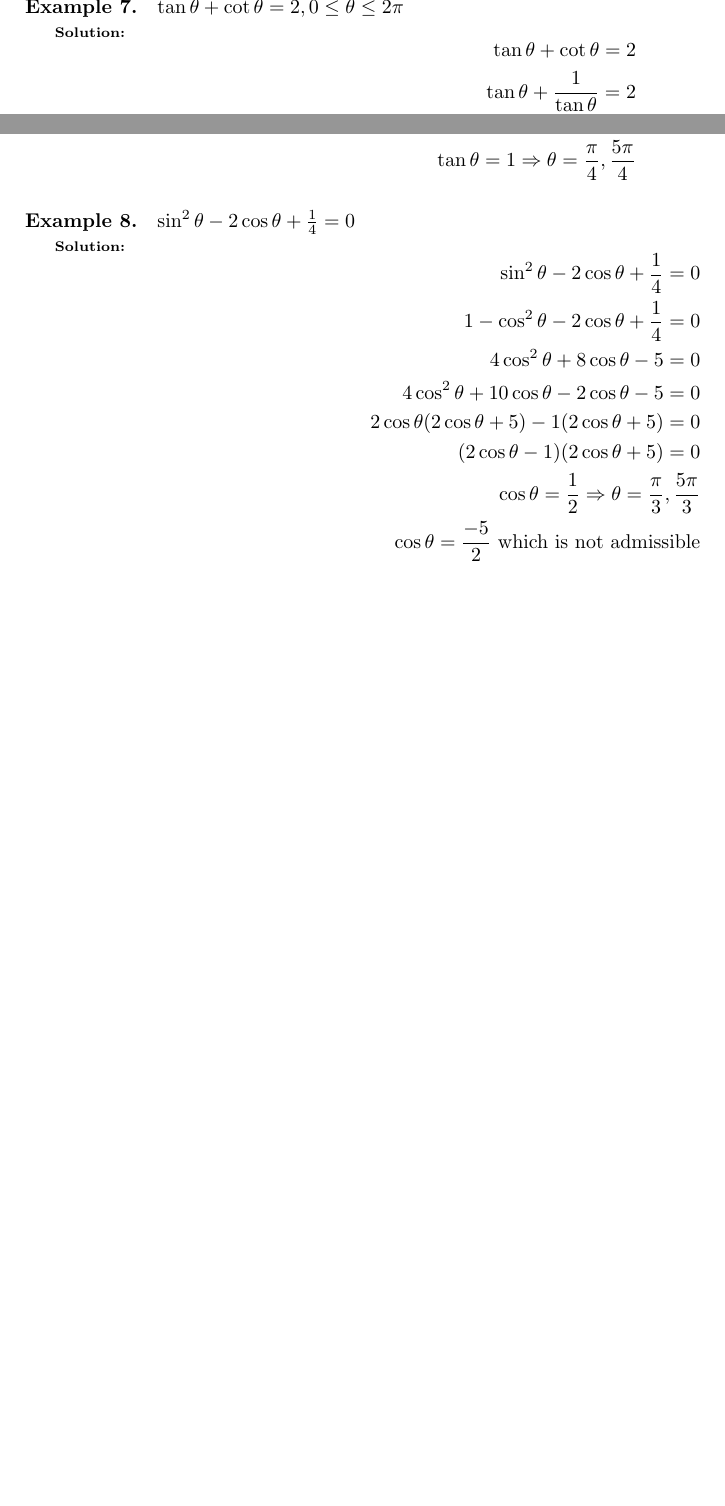
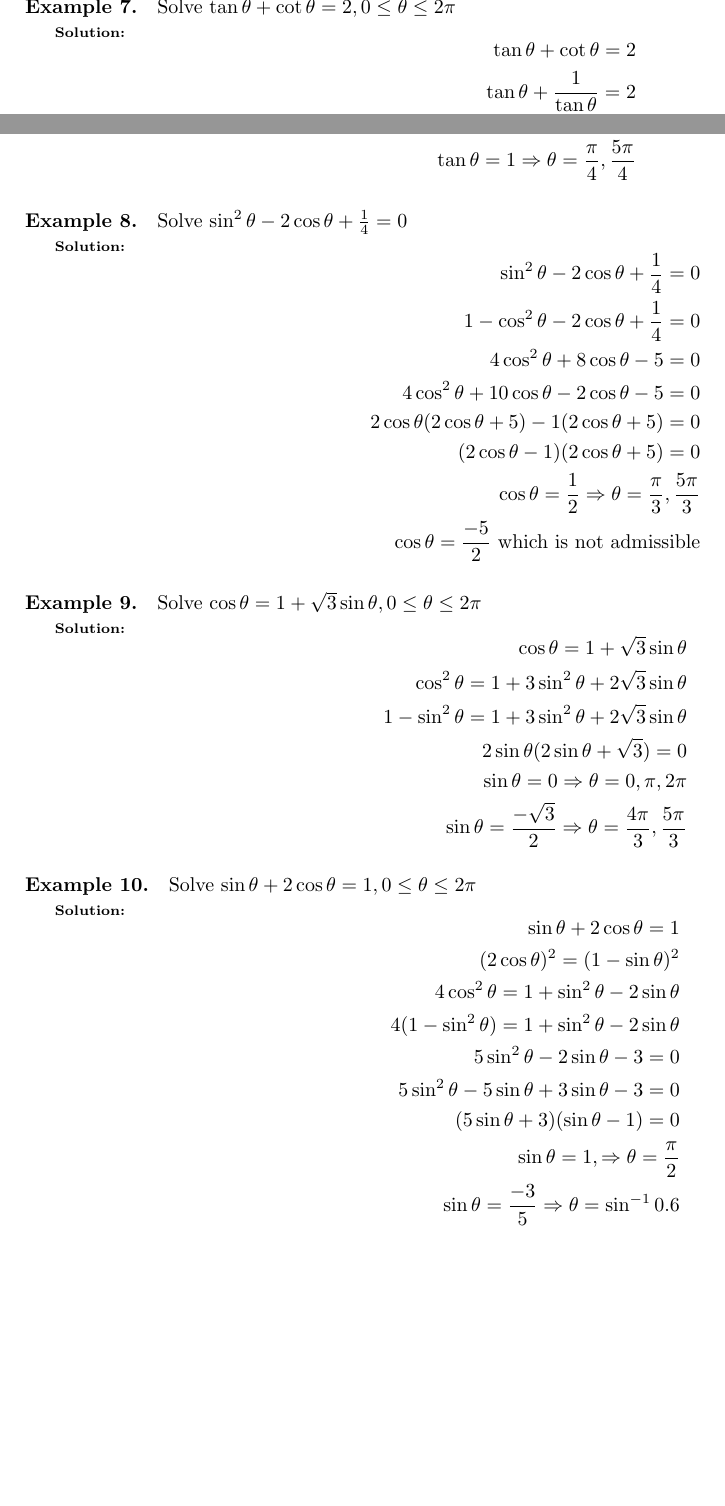
Before and after one commit to greenmang0/the-math-book, a LaTeX document (chapter-18.tex): two parts of page 15 of 15, joined at a grey line, cut so that both start at the same text, the shorter picture padded with empty space. Compiled offline with pdfLaTeX.

Commit message:
Add example 9 and 10

```diff
--- a/chapter-18.tex
+++ b/chapter-18.tex
@@ -1548,7 +1548,7 @@ $2\sin^{2}x - 3\sin x + 1=0, 0^{\circ} < 0 \leq 360^{\circ}$
 \]
 
 \paragraph{Example 7.}
-$\tan\theta + \cot\theta=2, 0 \leq \theta \leq 2\pi$
+Solve $\tan\theta + \cot\theta=2, 0 \leq \theta \leq 2\pi$
 
 {\scriptsize \textbf{Solution:}}
 \[
@@ -1562,7 +1562,7 @@ $\tan\theta + \cot\theta=2, 0 \leq \theta \leq 2\pi$
 \]
 
 \paragraph{Example 8.}
-$\sin^{2}\theta - 2\cos\theta + \frac{1}{4}=0$
+Solve $\sin^{2}\theta - 2\cos\theta + \frac{1}{4}=0$
 
 {\scriptsize \textbf{Solution:}}
 \[
@@ -1578,4 +1578,37 @@ $\sin^{2}\theta - 2\cos\theta + \frac{1}{4}=0$
   \end{aligned}
 \]
 
+\paragraph{Example 9.}
+Solve $\cos\theta = 1 + \sqrt{3}\sin\theta, 0 \leq \theta \leq 2\pi$
+
+{\scriptsize \textbf{Solution:}}
+\[
+  \begin{aligned}
+    \cos\theta = 1 + \sqrt{3}\sin\theta \\
+    \cos^{2}\theta = 1 +3\sin^{2}\theta + 2 \sqrt{3}\sin\theta \\
+    1 - \sin^{2}\theta = 1 +3\sin^{2}\theta + 2 \sqrt{3}\sin\theta \\
+    2 \sin\theta(2\sin\theta + \sqrt{3}) = 0 \\
+    \sin\theta = 0 \Rightarrow \theta = 0, \pi, 2\pi \\
+    \sin\theta = \frac{-\sqrt{3}}{2} \Rightarrow \theta = \frac{4\pi}{3}, \frac{5\pi}{3}
+  \end{aligned}
+\]
+
+\paragraph{Example 10.}
+Solve $\sin\theta + 2\cos\theta = 1, 0 \leq \theta \leq 2\pi$
+
+{\scriptsize \textbf{Solution:}}
+\[
+  \begin{aligned}
+    \sin\theta + 2\cos\theta = 1 \\
+    (2\cos\theta)^{2} = (1 -\sin\theta)^{2} \\
+    4\cos^{2}\theta = 1 +\sin^{2}\theta - 2\sin\theta \\
+    4(1-\sin^{2}\theta) = 1 +\sin^{2}\theta - 2\sin\theta \\
+    5\sin^{2}\theta - 2\sin\theta - 3 = 0 \\
+    5\sin^{2}\theta - 5\sin\theta + 3\sin\theta - 3 = 0 \\
+    (5\sin\theta+3)(\sin\theta-1)= 0 \\
+    \sin\theta = 1, \Rightarrow \theta = \frac{\pi}{2} \\
+    \sin\theta = \frac{-3}{5} \Rightarrow \theta = \sin^{-1}0.6
+  \end{aligned}
+\]
+
 \end{document}
```
Also changed, not shown: chapter-18.tex (12 more changed lines).
